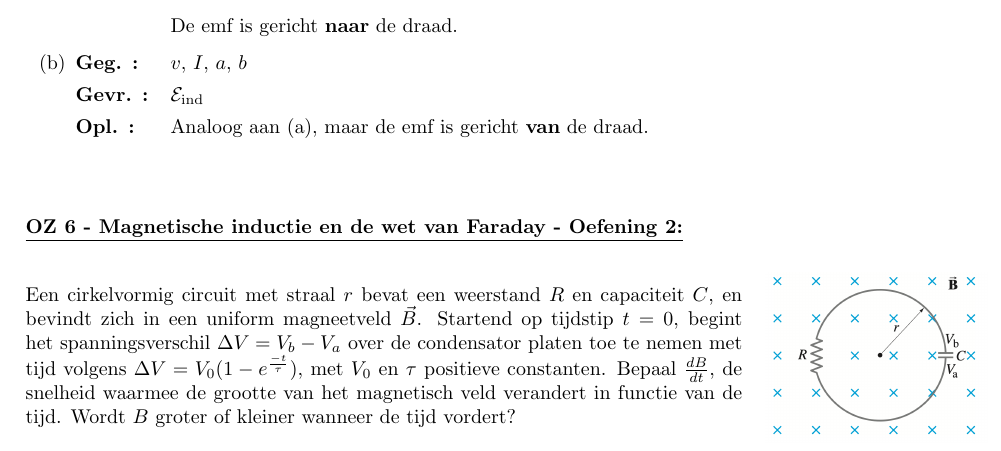
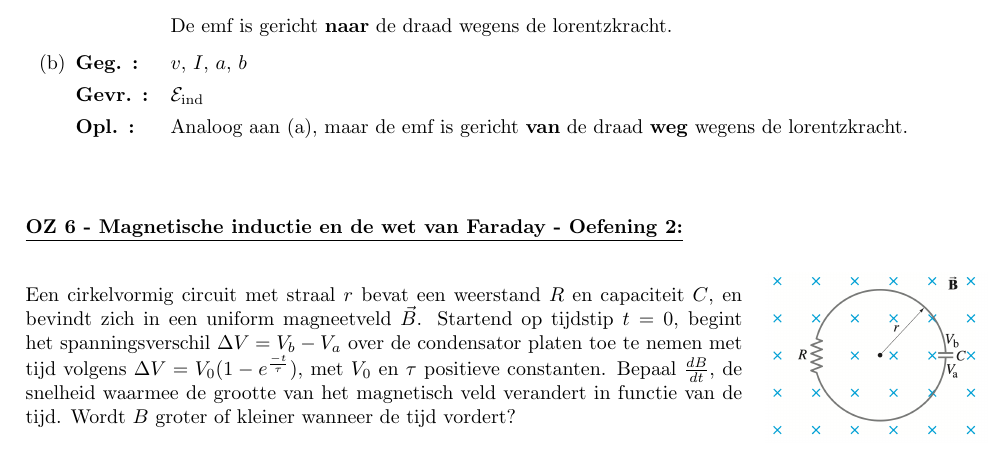
Before and after one commit to PetrusVds/Nat2-Oefeningen, a LaTeX document (main.tex, which reads oz06/oefeningen/oef1.tex): part of page 24 of 27, cut so that both start at the same text. Compiled offline with pdfLaTeX.

Commit message:
Oz6(1) fix

```diff
--- a/oz06/oefeningen/oef1.tex
+++ b/oz06/oefeningen/oef1.tex
@@ -35,7 +35,7 @@
                         \begin{equation*}
                             \mathcal{E}_{\text{ind}} = \int_{b}^{b+a} \frac{\mu_0vI}{2\pi r}dr = \frac{\mu_0vI}{2\pi} \ln\left(\frac{b+a}{b}\right).
                         \end{equation*}
-                        De emf is gericht \textbf{naar} de draad.
+                        De emf is gericht \textbf{naar} de draad wegens de lorentzkracht.
                     \end{minipage}
                     \hspace{0.5cm}\begin{minipage}{.36\textwidth}
                         \includegraphics[scale = 0.4]{oz06/resources/Oz6Oef1-2.png}
@@ -45,7 +45,7 @@
             \begin{description}[labelwidth=1.5cm, leftmargin=!]
                 \item[Geg. :] $v$, $I$, $a$, $b$
                 \item[Gevr. :] $\mathcal{E}_{\text{ind}}$
-                \item[Opl. :] Analoog aan (a), maar de emf is gericht \textbf{van} de draad.
+                \item[Opl. :] Analoog aan (a), maar de emf is gericht \textbf{van} de draad \textbf{weg} wegens de lorentzkracht.
             \end{description}
     \end{enumerate}
 
```
Also changed, not shown: out/main.pdf.
